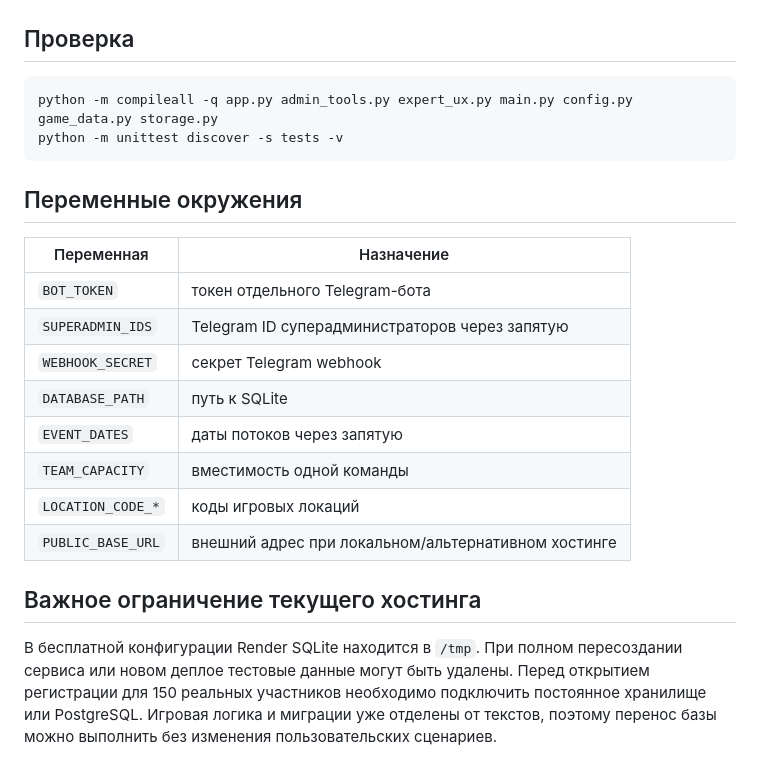
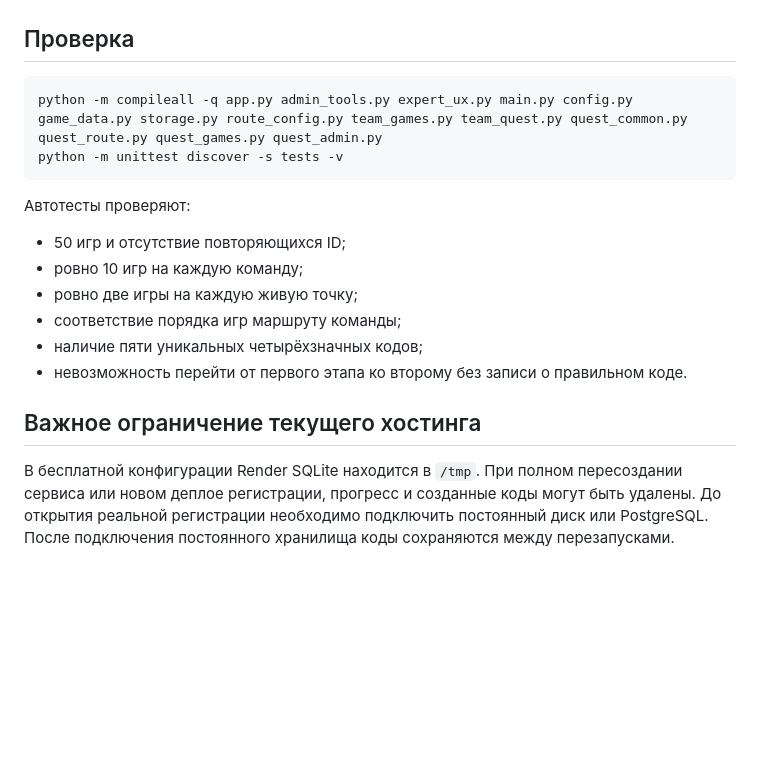
Before and after one commit to davidbagh22/last-keeper-bot, a Markdown page: README.md, the part around one of its changes. Drawn GitHub-style; blank space fills up the shorter version.

````diff
--- a/README.md
+++ b/README.md
@@ -110,23 +135,19 @@ uvicorn main:web --reload
 ## Проверка
 
 ```bash
-python -m compileall -q app.py admin_tools.py expert_ux.py main.py config.py game_data.py storage.py
+python -m compileall -q app.py admin_tools.py expert_ux.py main.py config.py game_data.py storage.py route_config.py team_games.py team_quest.py quest_common.py quest_route.py quest_games.py quest_admin.py
 python -m unittest discover -s tests -v
 ```
 
-## Переменные окружения
+Автотесты проверяют:
 
-| Переменная | Назначение |
-|---|---|
-| `BOT_TOKEN` | токен отдельного Telegram-бота |
-| `SUPERADMIN_IDS` | Telegram ID суперадминистраторов через запятую |
-| `WEBHOOK_SECRET` | секрет Telegram webhook |
-| `DATABASE_PATH` | путь к SQLite |
-| `EVENT_DATES` | даты потоков через запятую |
-| `TEAM_CAPACITY` | вместимость одной команды |
-| `LOCATION_CODE_*` | коды игровых локаций |
-| `PUBLIC_BASE_URL` | внешний адрес при локальном/альтернативном хостинге |
+- 50 игр и отсутствие повторяющихся ID;
+- ровно 10 игр на каждую команду;
+- ровно две игры на каждую живую точку;
+- соответствие порядка игр маршруту команды;
+- наличие пяти уникальных четырёхзначных кодов;
+- невозможность перейти от первого этапа ко второму без записи о правильном коде.
 
 ## Важное ограничение текущего хостинга
 
-В бесплатной конфигурации Render SQLite находится в `/tmp`. При полном пересоздании сервиса или новом деплое тестовые данные могут быть удалены. Перед открытием регистрации для 150 реальных участников необходимо подключить постоянное хранилище или PostgreSQL. Игровая логика и миграции уже отделены от текстов, поэтому перенос базы можно выполнить без изменения пользовательских сценариев.
+В бесплатной конфигурации Render SQLite находится в `/tmp`. При полном пересоздании сервиса или новом деплое регистрации, прогресс и созданные коды могут быть удалены. До открытия реальной регистрации необходимо подключить постоянный диск или PostgreSQL. После подключения постоянного хранилища коды сохраняются между перезапусками.
````
Also changed, not shown: other parts of README.md (+91 -66 lines).
